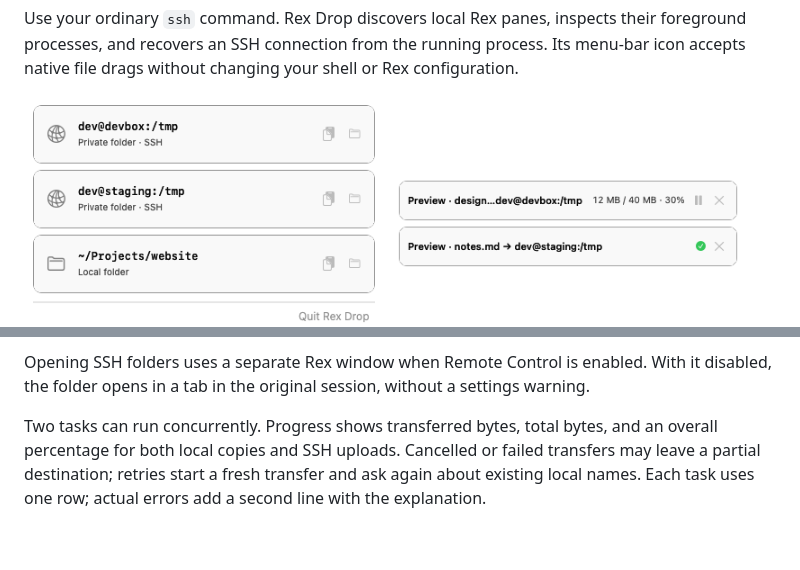
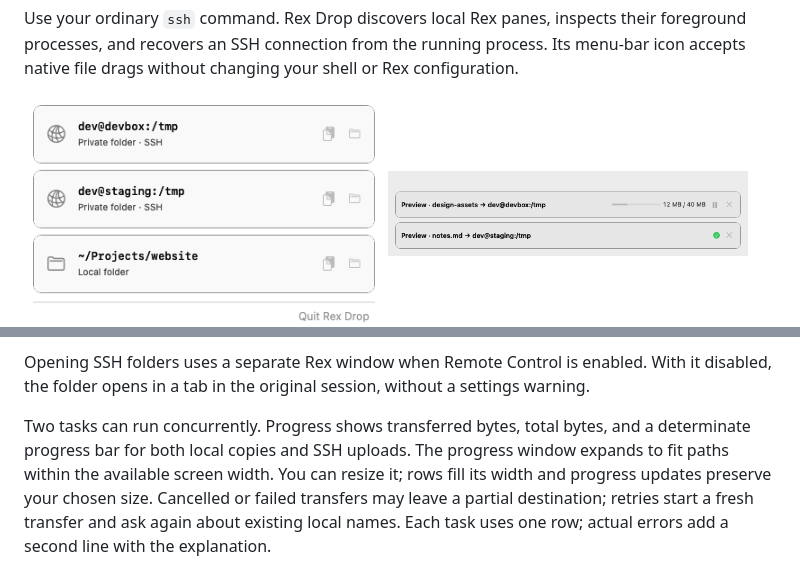
Before and after one commit to rankun203/rex-drop, a Markdown page: README.md, 2 parts joined by grey strips. Rendered like a GitHub page; pictures changed too: docs/progress.png; blank space fills up the shorter version.

Commit message:
Restore real progress bars and make transfer window adaptive and resizable

```diff
--- a/README.md
+++ b/README.md
@@ -57,7 +57,9 @@ Opening SSH folders uses a separate Rex window when Remote Control is enabled.
 With it disabled, the folder opens in a tab in the original session, without a settings warning.
 
 Two tasks can run concurrently. Progress shows transferred bytes, total bytes,
-and an overall percentage for both local copies and SSH uploads. Cancelled or failed
+and a determinate progress bar for both local copies and SSH uploads. The progress
+window expands to fit paths within the available screen width. You can resize it;
+rows fill its width and progress updates preserve your chosen size. Cancelled or failed
 transfers may leave a partial destination; retries start a fresh transfer and
 ask again about existing local names. Each task uses one row; actual errors add
 a second line with the explanation.
```
Also changed, not shown: 6 other files.
